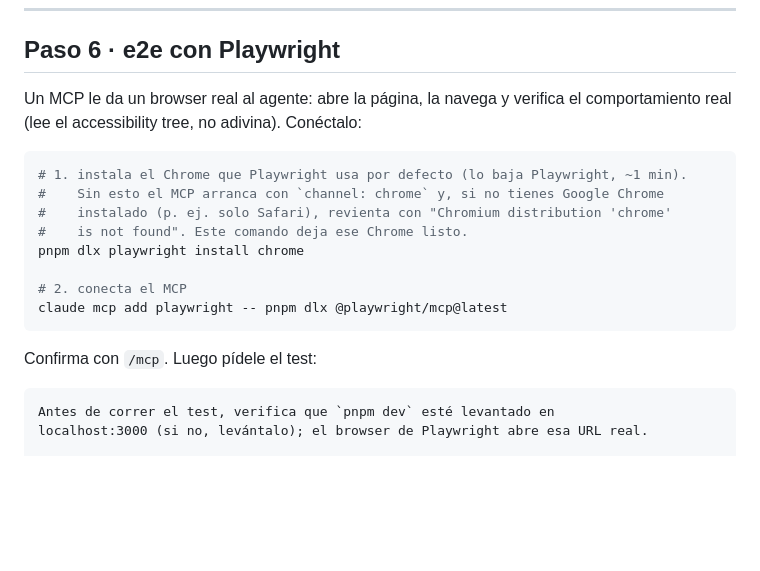
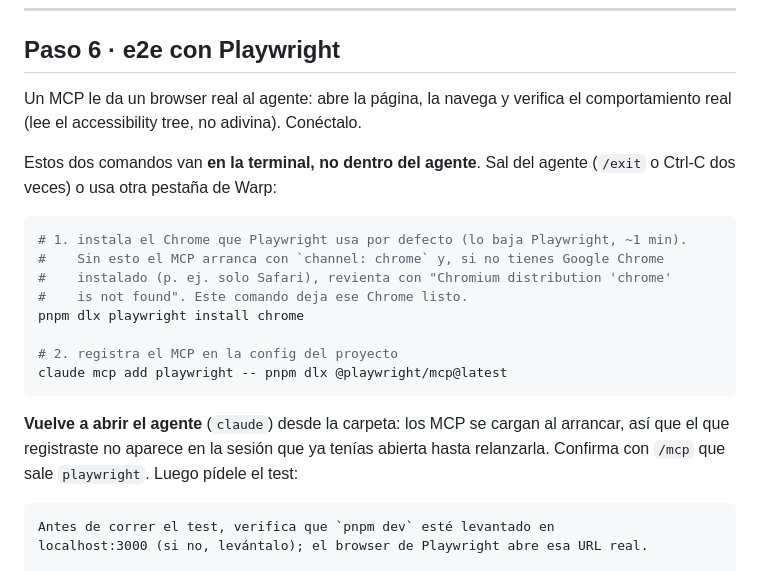
Before and after one commit to eyalcumartesi/tnf-taller, a Markdown page: taller/DEMO.md, the part around the change. GitHub-like rendering; blank space fills up the shorter version.

Commit message:
gnhf 18: Fixed a cross-step live-demo blocker in DEMO.md Paso 6 by making the terminal-vs-agent context switch explicit and requiring an agent relaunch so the newly-registered Playwright MCP actually loads before /mcp confirmation.

````diff
--- a/taller/DEMO.md
+++ b/taller/DEMO.md
@@ -196,7 +196,9 @@ Verifica que aparezca: escribe `/crear-pr` en el agente. Lo usarás en el Paso 8
 
 ## Paso 6 · e2e con Playwright
 
-Un MCP le da un browser real al agente: abre la página, la navega y verifica el comportamiento real (lee el accessibility tree, no adivina). Conéctalo:
+Un MCP le da un browser real al agente: abre la página, la navega y verifica el comportamiento real (lee el accessibility tree, no adivina). Conéctalo.
+
+Estos dos comandos van **en la terminal, no dentro del agente**. Sal del agente (`/exit` o Ctrl-C dos veces) o usa otra pestaña de Warp:
 
 ```bash
 # 1. instala el Chrome que Playwright usa por defecto (lo baja Playwright, ~1 min).
@@ -205,11 +207,11 @@ Un MCP le da un browser real al agente: abre la página, la navega y verifica el
 #    is not found". Este comando deja ese Chrome listo.
 pnpm dlx playwright install chrome
 
-# 2. conecta el MCP
+# 2. registra el MCP en la config del proyecto
 claude mcp add playwright -- pnpm dlx @playwright/mcp@latest
 ```
 
-Confirma con `/mcp`. Luego pídele el test:
+**Vuelve a abrir el agente** (`claude`) desde la carpeta: los MCP se cargan al arrancar, así que el que registraste no aparece en la sesión que ya tenías abierta hasta relanzarla. Confirma con `/mcp` que sale `playwright`. Luego pídele el test:
 
 ```
 Antes de correr el test, verifica que `pnpm dev` esté levantado en
````
